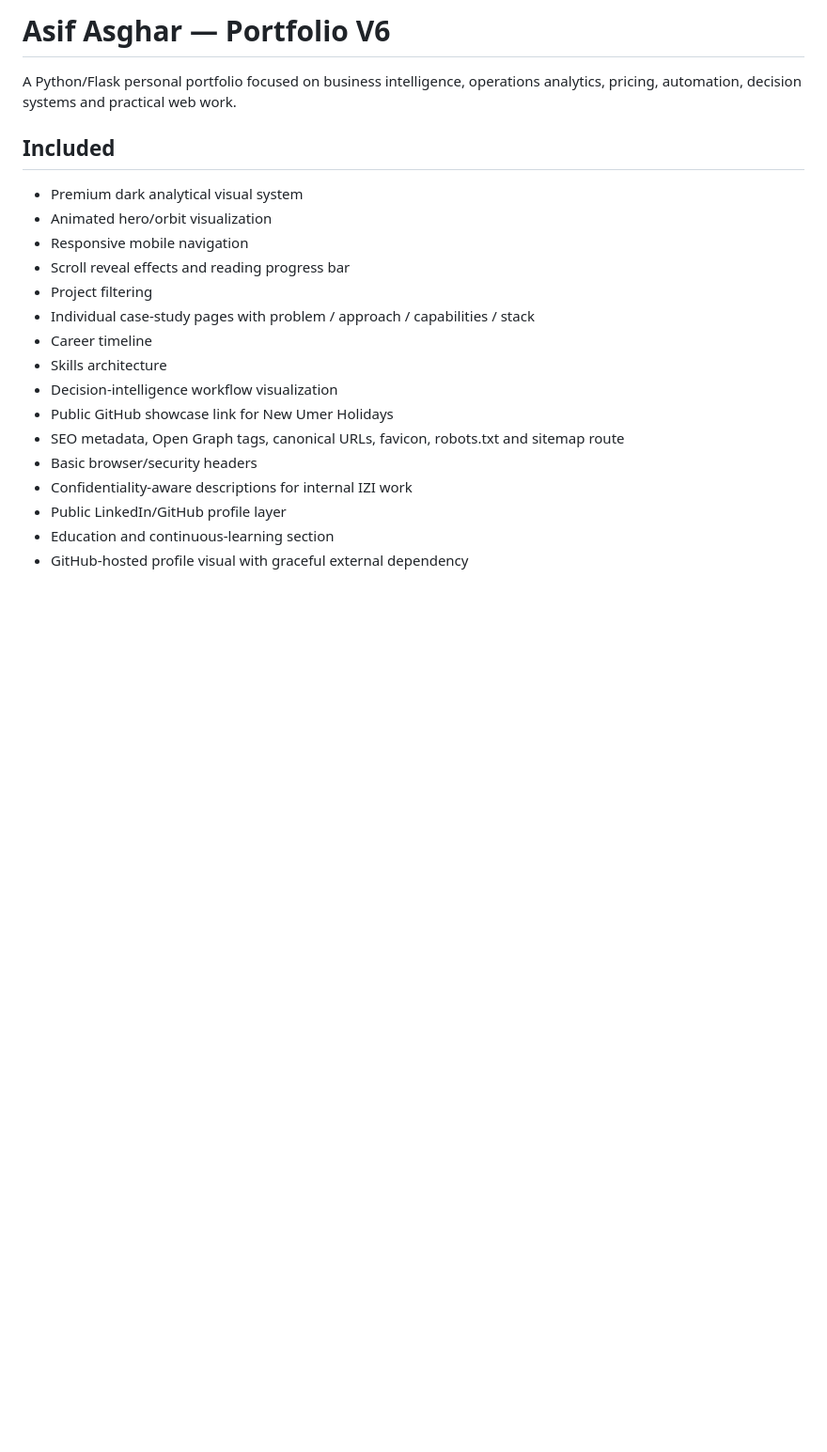
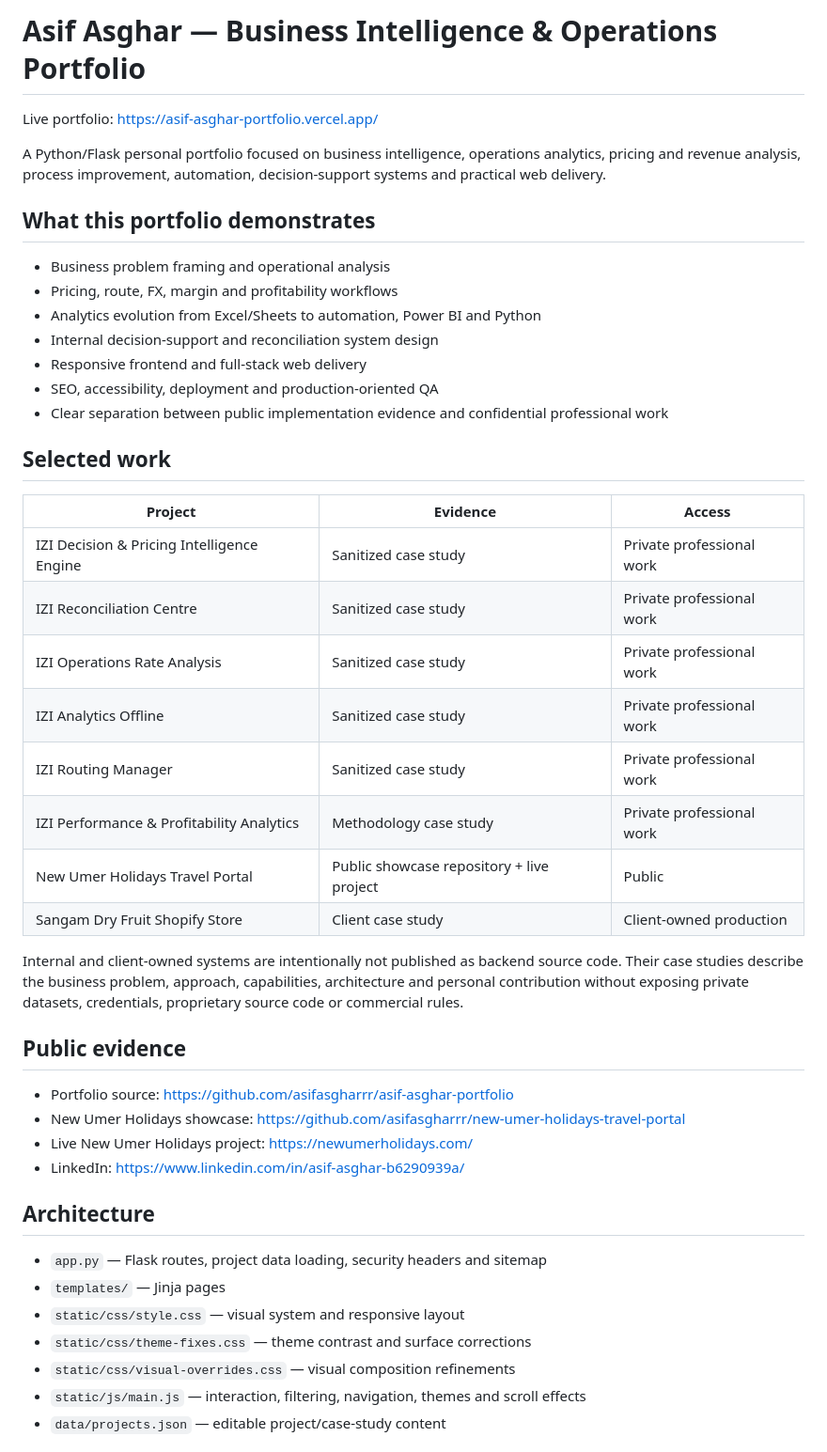
Before and after one commit to asifasgharrr/asif-asghar-portfolio, a Markdown page: README.md, the part around one of its changes. Shown at 94% size. GitHub-like rendering; blank space fills up the shorter version.

Commit message:
Upgrade README as professional project showcase

```diff
--- a/README.md
+++ b/README.md
@@ -1,21 +1,48 @@
-# Asif Asghar — Portfolio V6
+# Asif Asghar — Business Intelligence & Operations Portfolio
 
-A Python/Flask personal portfolio focused on business intelligence, operations analytics, pricing, automation, decision systems and practical web work.
+Live portfolio: https://asif-asghar-portfolio.vercel.app/
 
-## Included
-- Premium dark analytical visual system
-- Animated hero/orbit visualization
-- Responsive mobile navigation
-- Scroll reveal effects and reading progress bar
-- Project filtering
-- Individual case-study pages with problem / approach / capabilities / stack
-- Career timeline
-- Skills architecture
-- Decision-intelligence workflow visualization
-- Public GitHub showcase link for New Umer Holidays
-- SEO metadata, Open Graph tags, canonical URLs, favicon, robots.txt and sitemap route
-- Basic browser/security headers
-- Confidentiality-aware descriptions for internal IZI work
-- Public LinkedIn/GitHub profile layer
-- Education and continuous-learning section
-- GitHub-hosted profile visual with graceful external dependency
+A Python/Flask personal portfolio focused on business intelligence, operations analytics, pricing and revenue analysis, process improvement, automation, decision-support systems and practical web delivery.
+
+## What this portfolio demonstrates
+
+- Business problem framing and operational analysis
+- Pricing, route, FX, margin and profitability workflows
+- Analytics evolution from Excel/Sheets to automation, Power BI and Python
+- Internal decision-support and reconciliation system design
+- Responsive frontend and full-stack web delivery
+- SEO, accessibility, deployment and production-oriented QA
+- Clear separation between public implementation evidence and confidential professional work
+
+## Selected work
+
+| Project | Evidence | Access |
+| --- | --- | --- |
+| IZI Decision & Pricing Intelligence Engine | Sanitized case study | Private professional work |
+| IZI Reconciliation Centre | Sanitized case study | Private professional work |
+| IZI Operations Rate Analysis | Sanitized case study | Private professional work |
+| IZI Analytics Offline | Sanitized case study | Private professional work |
+| IZI Routing Manager | Sanitized case study | Private professional work |
+| IZI Performance & Profitability Analytics | Methodology case study | Private professional work |
+| New Umer Holidays Travel Portal | Public showcase repository + live project | Public |
+| Sangam Dry Fruit Shopify Store | Client case study | Client-owned production |
+
+Internal and client-owned systems are intentionally not published as backend source code. Their case studies describe the business problem, approach, capabilities, architecture and personal contribution without exposing private datasets, credentials, proprietary source code or commercial rules.
+
+## Public evidence
+
+- Portfolio source: https://github.com/asifasgharrr/asif-asghar-portfolio
+- New Umer Holidays showcase: https://github.com/asifasgharrr/new-umer-holidays-travel-portal
+- Live New Umer Holidays project: https://newumerholidays.com/
+- LinkedIn: https://www.linkedin.com/in/asif-asghar-b6290939a/
+
+## Architecture
+
+- `app.py` — Flask routes, project data loading, security headers and sitemap
+- `templates/` — Jinja pages
+- `static/css/style.css` — visual system and responsive layout
+- `static/css/theme-fixes.css` — theme contrast and surface corrections
+- `static/css/visual-overrides.css` — visual composition refinements
+- `static/js/main.js` — interaction, filtering, navigation, themes and scroll effects
+- `data/projects.json` — editable project/case-study content
+
```
Also changed, not shown: other parts of README.md (+27 -59 lines).
